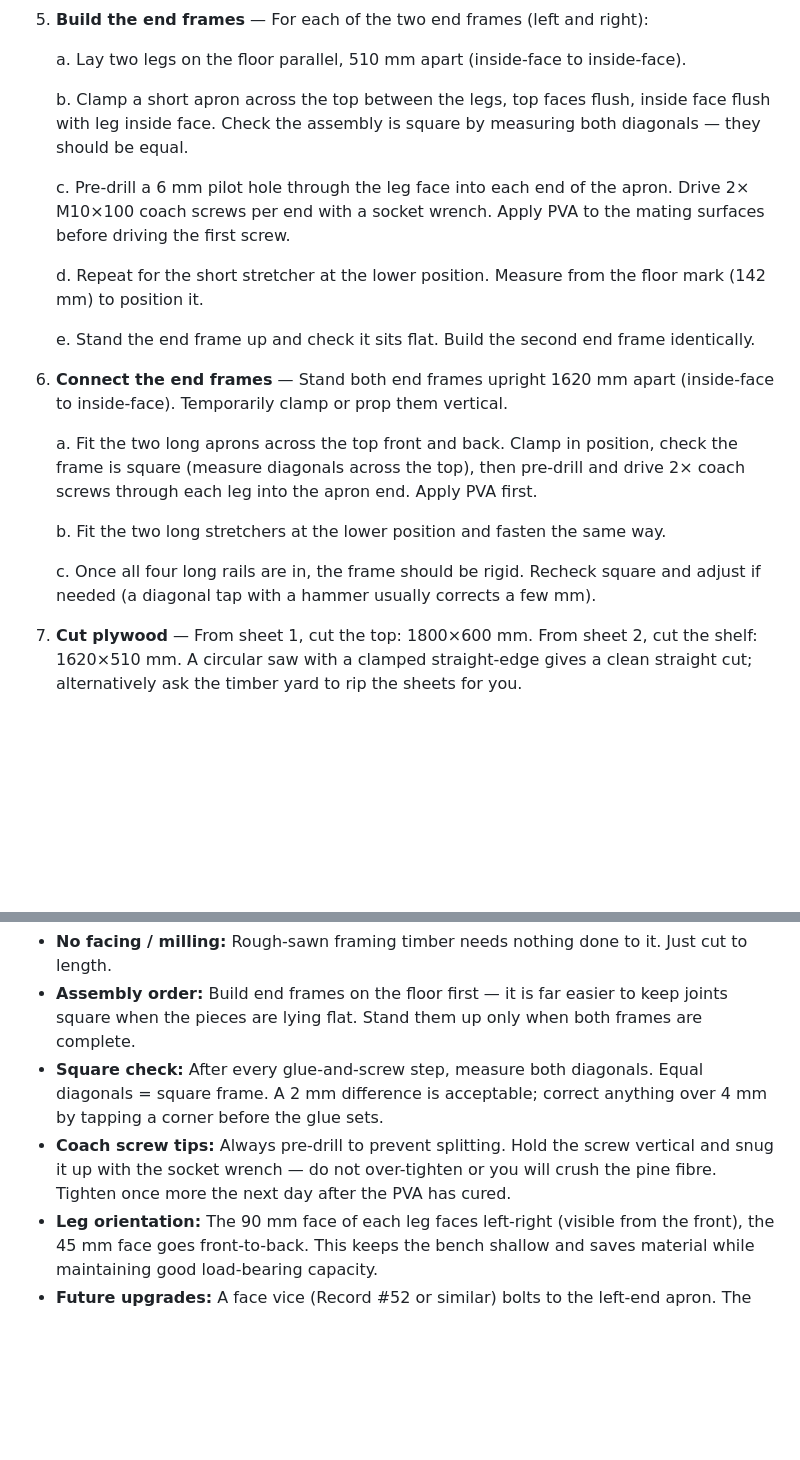
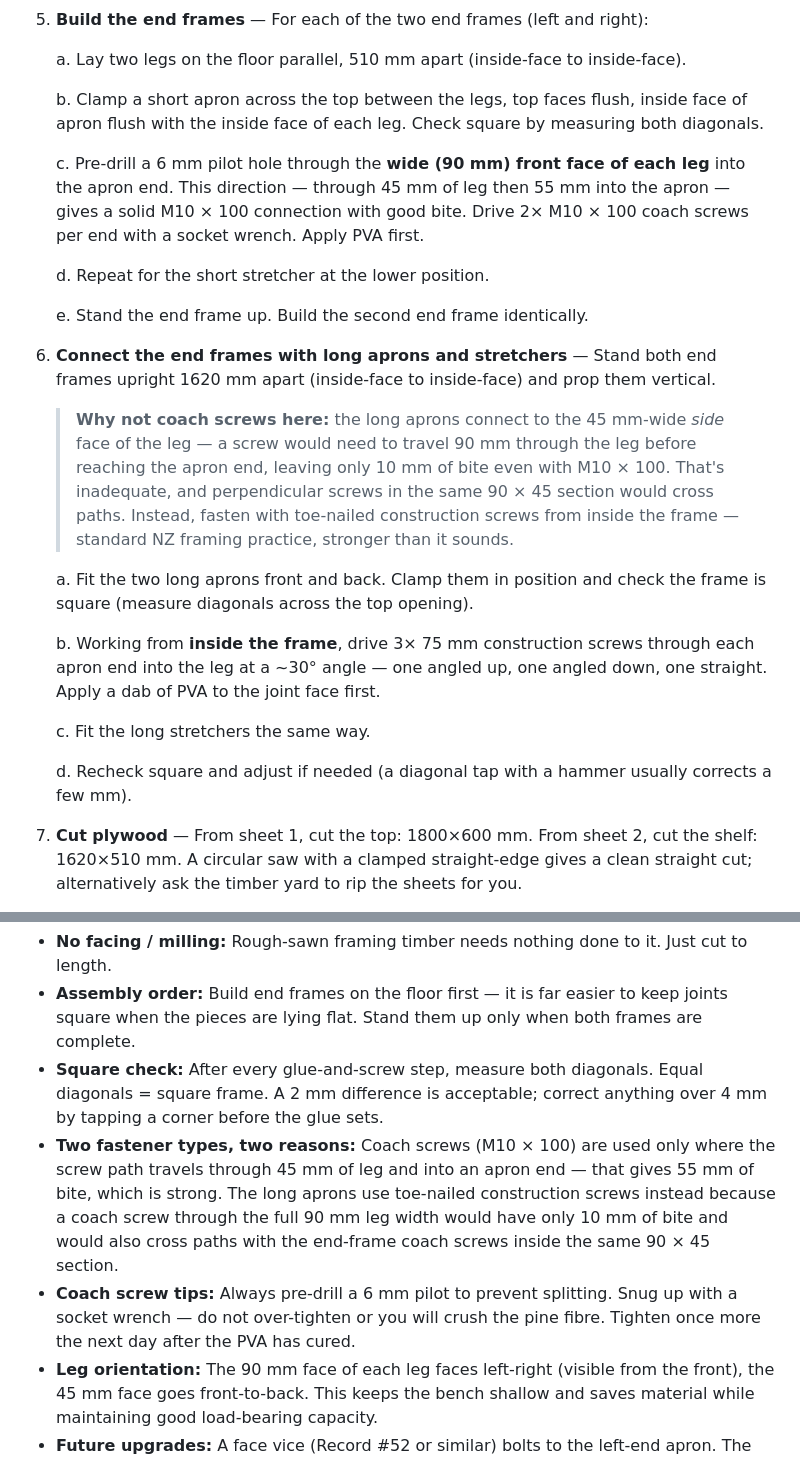
Before and after one commit to christiaanjs/diy, a Markdown page: projects/garage-workbench/build-plan.md, 2 parts joined by grey strips. Drawn GitHub-style; blank space fills up the shorter version.

Commit message:
Fix long-apron fastening to avoid coach screw interference
Coach screws through the 90mm leg width would: (1) only get 10mm of
bite with M10×100, and (2) cross paths with the end-frame coach screws
at approximately (X=67mm, Y=22mm) inside the 90×45 section.

Fix: end frames (short aprons + stretchers) keep M10×100 coach screws
through the 45mm-wide leg face (45mm leg + 55mm bite). Long aprons
switch to 3× 75mm construction screws toe-nailed from inside the frame
— avoids both problems and is standard NZ framing practice. Added an
explanatory note in the build plan.

https://claude.ai/code/session_01MR9oUDWCE5gXQYjx5DCxaf

```diff
--- a/projects/garage-workbench/build-plan.md
+++ b/projects/garage-workbench/build-plan.md
@@ -62,21 +62,25 @@ Sheet 1 → top (1800×600). Sheet 2 → shelf (1620×510) with offcut to spare.
 
    a. Lay two legs on the floor parallel, 510 mm apart (inside-face to inside-face).
 
-   b. Clamp a short apron across the top between the legs, top faces flush, inside face flush with leg inside face. Check the assembly is square by measuring both diagonals — they should be equal.
+   b. Clamp a short apron across the top between the legs, top faces flush, inside face of apron flush with the inside face of each leg. Check square by measuring both diagonals.
 
-   c. Pre-drill a 6 mm pilot hole through the leg face into each end of the apron. Drive 2× M10×100 coach screws per end with a socket wrench. Apply PVA to the mating surfaces before driving the first screw.
+   c. Pre-drill a 6 mm pilot hole through the **wide (90 mm) front face of each leg** into the apron end. This direction — through 45 mm of leg then 55 mm into the apron — gives a solid M10 × 100 connection with good bite. Drive 2× M10 × 100 coach screws per end with a socket wrench. Apply PVA first.
 
-   d. Repeat for the short stretcher at the lower position. Measure from the floor mark (142 mm) to position it.
+   d. Repeat for the short stretcher at the lower position.
 
-   e. Stand the end frame up and check it sits flat. Build the second end frame identically.
+   e. Stand the end frame up. Build the second end frame identically.
 
-6. **Connect the end frames** — Stand both end frames upright 1620 mm apart (inside-face to inside-face). Temporarily clamp or prop them vertical.
+6. **Connect the end frames with long aprons and stretchers** — Stand both end frames upright 1620 mm apart (inside-face to inside-face) and prop them vertical.
 
-   a. Fit the two long aprons across the top front and back. Clamp in position, check the frame is square (measure diagonals across the top), then pre-drill and drive 2× coach screws through each leg into the apron end. Apply PVA first.
+   > **Why not coach screws here:** the long aprons connect to the 45 mm-wide *side* face of the leg — a screw would need to travel 90 mm through the leg before reaching the apron end, leaving only 10 mm of bite even with M10 × 100. That's inadequate, and perpendicular screws in the same 90 × 45 section would cross paths. Instead, fasten with toe-nailed construction screws from inside the frame — standard NZ framing practice, stronger than it sounds.
 
-   b. Fit the two long stretchers at the lower position and fasten the same way.
+   a. Fit the two long aprons front and back. Clamp them in position and check the frame is square (measure diagonals across the top opening).
 
-   c. Once all four long rails are in, the frame should be rigid. Recheck square and adjust if needed (a diagonal tap with a hammer usually corrects a few mm).
+   b. Working from **inside the frame**, drive 3× 75 mm construction screws through each apron end into the leg at a ~30° angle — one angled up, one angled down, one straight. Apply a dab of PVA to the joint face first.
+
+   c. Fit the long stretchers the same way.
+
+   d. Recheck square and adjust if needed (a diagonal tap with a hammer usually corrects a few mm).
 
 7. **Cut plywood** — From sheet 1, cut the top: 1800×600 mm. From sheet 2, cut the shelf: 1620×510 mm. A circular saw with a clamped straight-edge gives a clean straight cut; alternatively ask the timber yard to rip the sheets for you.
 
@@ -93,6 +97,7 @@ Sheet 1 → top (1800×600). Sheet 2 → shelf (1620×510) with offcut to spare.
 - **No facing / milling:** Rough-sawn framing timber needs nothing done to it. Just cut to length.
 - **Assembly order:** Build end frames on the floor first — it is far easier to keep joints square when the pieces are lying flat. Stand them up only when both frames are complete.
 - **Square check:** After every glue-and-screw step, measure both diagonals. Equal diagonals = square frame. A 2 mm difference is acceptable; correct anything over 4 mm by tapping a corner before the glue sets.
-- **Coach screw tips:** Always pre-drill to prevent splitting. Hold the screw vertical and snug it up with the socket wrench — do not over-tighten or you will crush the pine fibre. Tighten once more the next day after the PVA has cured.
+- **Two fastener types, two reasons:** Coach screws (M10 × 100) are used only where the screw path travels through 45 mm of leg and into an apron end — that gives 55 mm of bite, which is strong. The long aprons use toe-nailed construction screws instead because a coach screw through the full 90 mm leg width would have only 10 mm of bite and would also cross paths with the end-frame coach screws inside the same 90 × 45 section.
+- **Coach screw tips:** Always pre-drill a 6 mm pilot to prevent splitting. Snug up with a socket wrench — do not over-tighten or you will crush the pine fibre. Tighten once more the next day after the PVA has cured.
 - **Leg orientation:** The 90 mm face of each leg faces left-right (visible from the front), the 45 mm face goes front-to-back. This keeps the bench shallow and saves material while maintaining good load-bearing capacity.
 - **Future upgrades:** A face vice (Record #52 or similar) bolts to the left-end apron. The 90 mm apron face provides a good clamping surface. Peg-board or plywood tool storage can be screwed directly to the back apron.
```
